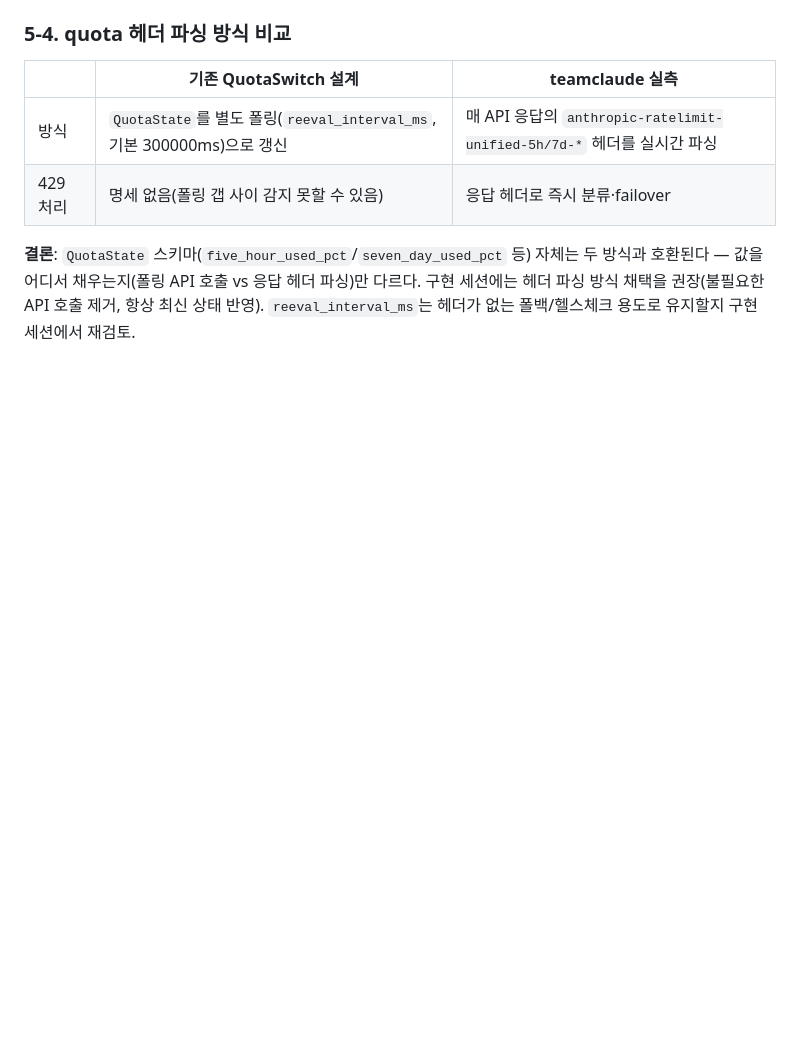
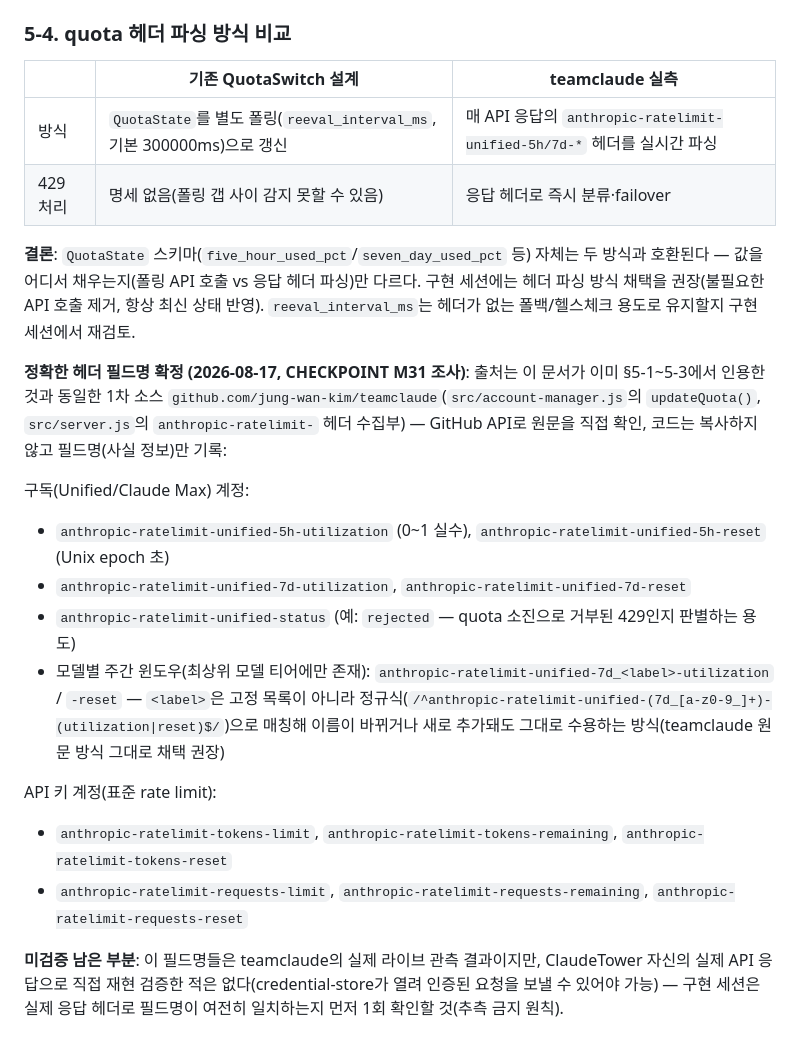
Before and after one commit to sodam-ai/ClaudeTower, a Markdown page: .PRD/07_OAUTH_FLOW_SPEC.md, the part around the change. Rendered like a GitHub page; blank space fills up the shorter version.

```diff
--- a/.PRD/07_OAUTH_FLOW_SPEC.md
+++ b/.PRD/07_OAUTH_FLOW_SPEC.md
@@ -218,3 +218,24 @@ teamclaude 문서와 동일한지 미실측 — 구현 세션에서 반드시
 호환된다 — 값을 어디서 채우는지(폴링 API 호출 vs 응답 헤더 파싱)만 다르다. 구현 세션에는
 헤더 파싱 방식 채택을 권장(불필요한 API 호출 제거, 항상 최신 상태 반영). `reeval_interval_ms`는
 헤더가 없는 폴백/헬스체크 용도로 유지할지 구현 세션에서 재검토.
+
+**정확한 헤더 필드명 확정 (2026-08-17, CHECKPOINT M31 조사)**: 출처는 이 문서가 이미 §5-1~5-3에서
+인용한 것과 동일한 1차 소스 `github.com/jung-wan-kim/teamclaude`(`src/account-manager.js`의
+`updateQuota()`, `src/server.js`의 `anthropic-ratelimit-` 헤더 수집부) — GitHub API로 원문을
+직접 확인, 코드는 복사하지 않고 필드명(사실 정보)만 기록:
+
+구독(Unified/Claude Max) 계정:
+- `anthropic-ratelimit-unified-5h-utilization` (0~1 실수), `anthropic-ratelimit-unified-5h-reset` (Unix epoch 초)
+- `anthropic-ratelimit-unified-7d-utilization`, `anthropic-ratelimit-unified-7d-reset`
+- `anthropic-ratelimit-unified-status` (예: `rejected` — quota 소진으로 거부된 429인지 판별하는 용도)
+- 모델별 주간 윈도우(최상위 모델 티어에만 존재): `anthropic-ratelimit-unified-7d_<label>-utilization` /
+  `-reset` — `<label>`은 고정 목록이 아니라 정규식(`/^anthropic-ratelimit-unified-(7d_[a-z0-9_]+)-(utilization|reset)$/`)으로
+  매칭해 이름이 바뀌거나 새로 추가돼도 그대로 수용하는 방식(teamclaude 원문 방식 그대로 채택 권장)
+
+API 키 계정(표준 rate limit):
+- `anthropic-ratelimit-tokens-limit`, `anthropic-ratelimit-tokens-remaining`, `anthropic-ratelimit-tokens-reset`
+- `anthropic-ratelimit-requests-limit`, `anthropic-ratelimit-requests-remaining`, `anthropic-ratelimit-requests-reset`
+
+**미검증 남은 부분**: 이 필드명들은 teamclaude의 실제 라이브 관측 결과이지만, ClaudeTower 자신의
+실제 API 응답으로 직접 재현 검증한 적은 없다(credential-store가 열려 인증된 요청을 보낼 수 있어야
+가능) — 구현 세션은 실제 응답 헤더로 필드명이 여전히 일치하는지 먼저 1회 확인할 것(추측 금지 원칙).
```
Also changed, not shown: CHECKPOINT.md (+44 -2 lines).
